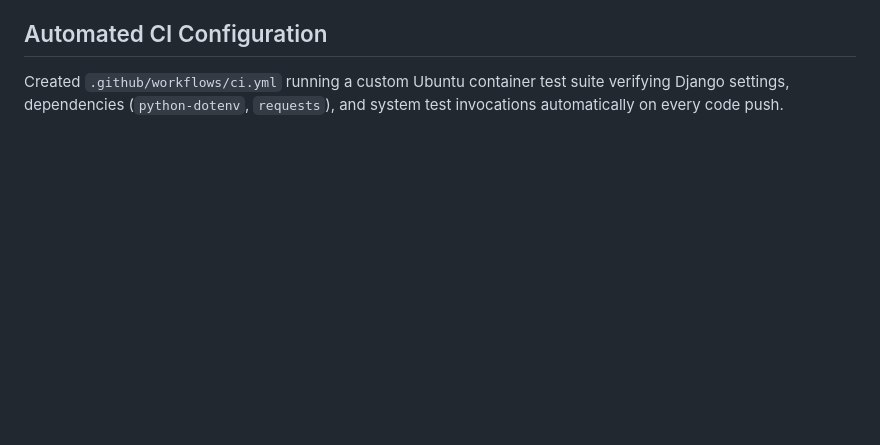
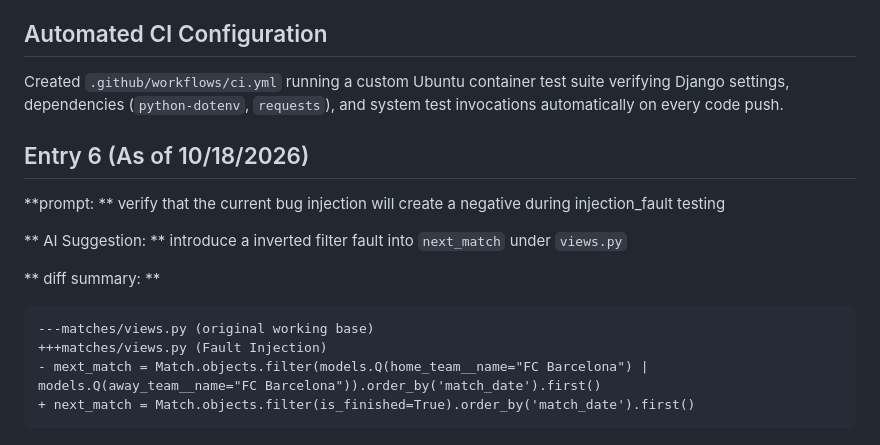
Before and after one commit to Trotrock/Individual-Project-Application-EECE-4081, a Markdown page: Prompt-and-DIff-Log.md, the part around the change. Drawn GitHub-style; blank space fills up the shorter version.

Commit message:
Document bug injection testing and AI suggestion
Added entry for bug injection testing and AI suggestion for fault injection in next_match.

````diff
--- a/Prompt-and-DIff-Log.md
+++ b/Prompt-and-DIff-Log.md
@@ -60,3 +60,17 @@ Build a working thin-slice walking skeleton for an FC Barcelona Sports Tracker u
 
 ## Automated CI Configuration
 Created `.github/workflows/ci.yml` running a custom Ubuntu container test suite verifying Django settings, dependencies (`python-dotenv`, `requests`), and system test invocations automatically on every code push.
+
+
+## Entry 6 (As of 10/18/2026)
+**prompt: ** verify that the current bug injection will create a negative during injection_fault testing
+
+** AI Suggestion: ** introduce a inverted filter fault into `next_match` under `views.py`
+
+** diff summary: **
+```
+---matches/views.py (original working base)
++++matches/views.py (Fault Injection)
+- mext_match = Match.objects.filter(models.Q(home_team__name="FC Barcelona") | models.Q(away_team__name="FC Barcelona")).order_by('match_date').first()
++ next_match = Match.objects.filter(is_finished=True).order_by('match_date').first()
+```
````
